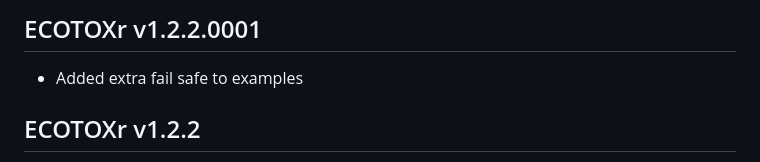
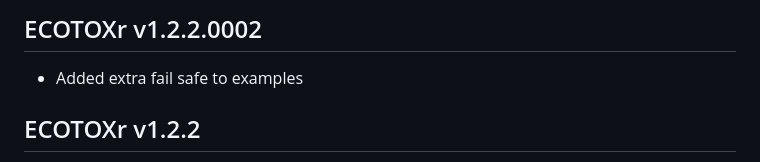
Before and after one commit to pepijn-devries/ECOTOXr, a Markdown page: NEWS.md, the part around the change. Drawn GitHub-style.

```diff
--- a/NEWS.md
+++ b/NEWS.md
@@ -1,4 +1,4 @@
-ECOTOXr v1.2.2.0001
+ECOTOXr v1.2.2.0002
 -------------
 
   * Added extra fail safe to examples
```
